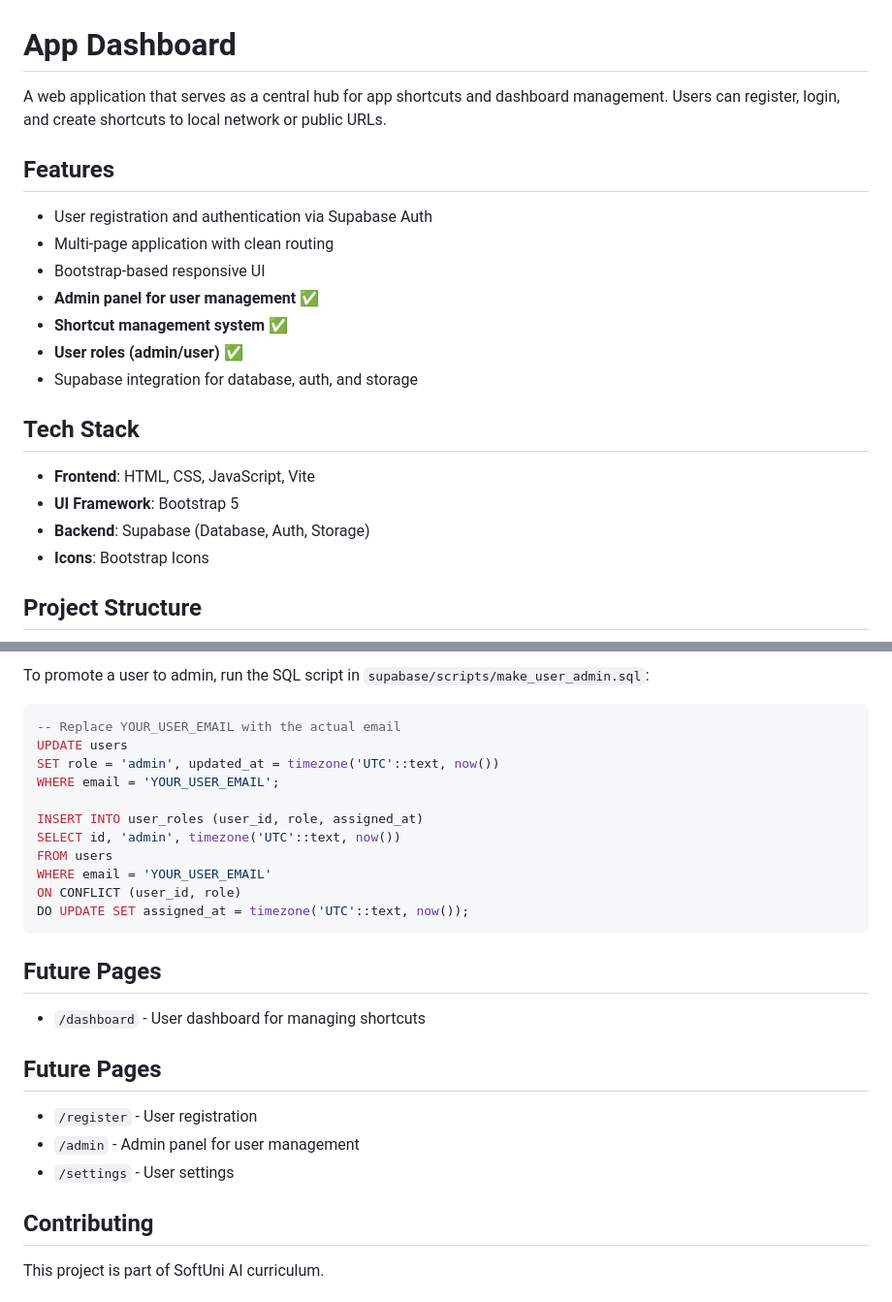
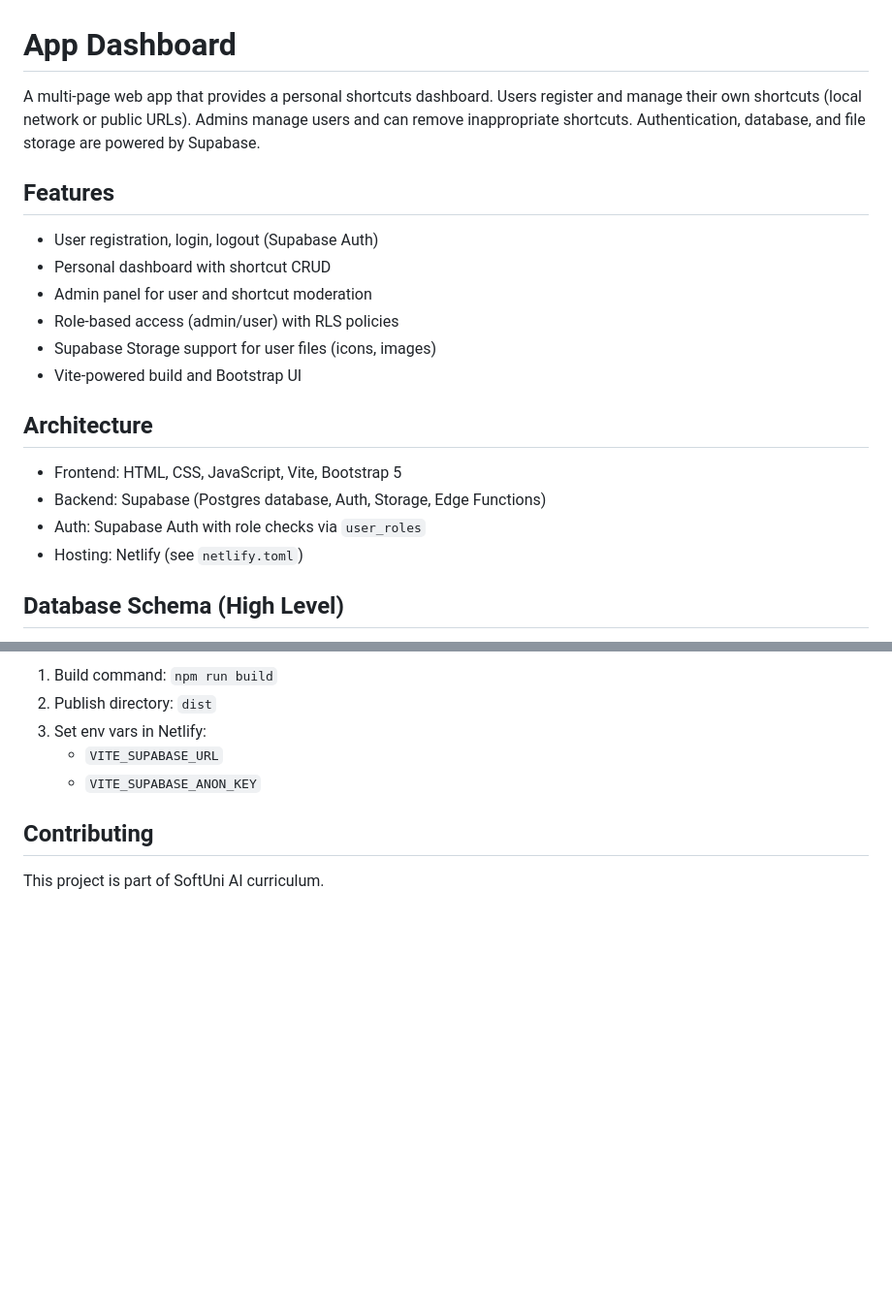
Before and after one commit to akrystev/App-Dashboard, a Markdown page: README.md, 2 parts joined by grey strips. Shown at 97% size. Rendered like a GitHub page; blank space fills up the shorter version.

````diff
--- a/README.md
+++ b/README.md
@@ -1,23 +1,22 @@
 # App Dashboard
 
-A web application that serves as a central hub for app shortcuts and dashboard management. Users can register, login, and create shortcuts to local network or public URLs.
+A multi-page web app that provides a personal shortcuts dashboard. Users register and manage their own shortcuts (local network or public URLs). Admins manage users and can remove inappropriate shortcuts. Authentication, database, and file storage are powered by Supabase.
 
 ## Features
 
-- User registration and authentication via Supabase Auth
-- Multi-page application with clean routing
-- Bootstrap-based responsive UI
-- **Admin panel for user management** ✅
-- **Shortcut management system** ✅
-- **User roles (admin/user)** ✅
-- Supabase integration for database, auth, and storage
+- User registration, login, logout (Supabase Auth)
+- Personal dashboard with shortcut CRUD
+- Admin panel for user and shortcut moderation
+- Role-based access (admin/user) with RLS policies
+- Supabase Storage support for user files (icons, images)
+- Vite-powered build and Bootstrap UI
 
-## Tech Stack
+## Architecture
 
-- **Frontend**: HTML, CSS, JavaScript, Vite
-- **UI Framework**: Bootstrap 5
-- **Backend**: Supabase (Database, Auth, Storage)
-- **Icons**: Bootstrap Icons
+- Frontend: HTML, CSS, JavaScript, Vite, Bootstrap 5
+- Backend: Supabase (Postgres database, Auth, Storage, Edge Functions)
+- Auth: Supabase Auth with role checks via `user_roles`
+- Hosting: Netlify (see `netlify.toml`)
 
-## Project Structure
+## Database Schema (High Level)
 
@@ -185,28 +144,8 @@ The admin panel is accessible only to users with the `admin` role. Features incl
-To promote a user to admin, run the SQL script in `supabase/scripts/make_user_admin.sql`:
-
-```sql
--- Replace YOUR_USER_EMAIL with the actual email
-UPDATE users
-SET role = 'admin', updated_at = timezone('UTC'::text, now())
-WHERE email = 'YOUR_USER_EMAIL';
-
-INSERT INTO user_roles (user_id, role, assigned_at)
-SELECT id, 'admin', timezone('UTC'::text, now())
-FROM users
-WHERE email = 'YOUR_USER_EMAIL'
-ON CONFLICT (user_id, role)
-DO UPDATE SET assigned_at = timezone('UTC'::text, now());
-```
-
-## Future Pages
-
-- `/dashboard` - User dashboard for managing shortcuts
-
-## Future Pages
-
-- `/register` - User registration
-- `/admin` - Admin panel for user management
-- `/settings` - User settings
+1. Build command: `npm run build`
+2. Publish directory: `dist`
+3. Set env vars in Netlify:
+    - `VITE_SUPABASE_URL`
+    - `VITE_SUPABASE_ANON_KEY`
 
 ## Contributing
 
````
Also changed, not shown: other parts of README.md (+78 -118 lines).
